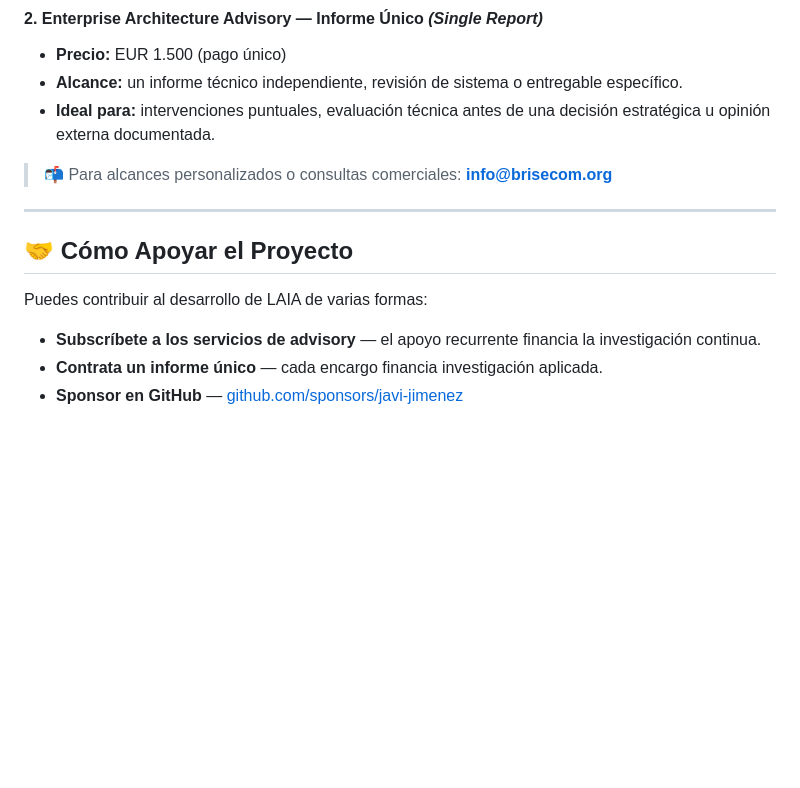
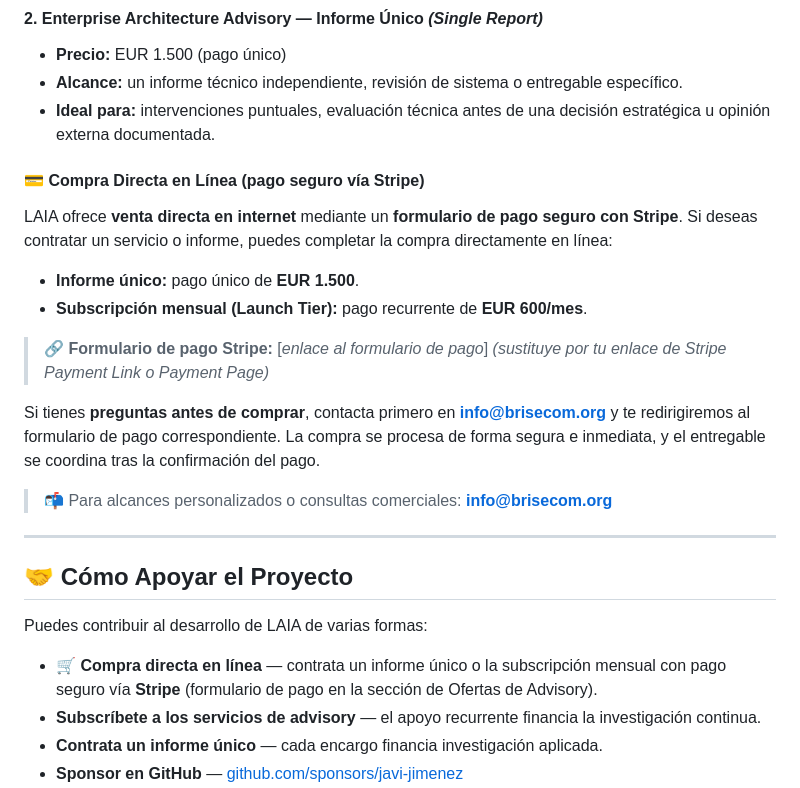
Before and after one commit to javi-jimenez/laia, a Markdown page: README.md, the part around one of its changes. Drawn GitHub-style; blank space fills up the shorter version.

```diff
--- a/README.md
+++ b/README.md
@@ -185,6 +171,17 @@ Dos modalidades de contratación, respaldadas por LAIA para investigación, aná
 - **Alcance:** un informe técnico independiente, revisión de sistema o entregable específico.
 - **Ideal para:** intervenciones puntuales, evaluación técnica antes de una decisión estratégica u opinión externa documentada.
 
+#### 💳 Compra Directa en Línea (pago seguro vía Stripe)
+
+LAIA ofrece **venta directa en internet** mediante un **formulario de pago seguro con Stripe**. Si deseas contratar un servicio o informe, puedes completar la compra directamente en línea:
+
+- **Informe único:** pago único de **EUR 1.500**.
+- **Subscripción mensual (Launch Tier):** pago recurrente de **EUR 600/mes**.
+
+> 🔗 **Formulario de pago Stripe:** [*enlace al formulario de pago*] *(sustituye por tu enlace de Stripe Payment Link o Payment Page)*
+
+Si tienes **preguntas antes de comprar**, contacta primero en **info@brisecom.org** y te redirigiremos al formulario de pago correspondiente. La compra se procesa de forma segura e inmediata, y el entregable se coordina tras la confirmación del pago.
+
 > 📬 Para alcances personalizados o consultas comerciales: **info@brisecom.org**
 
 ---
@@ -193,6 +190,7 @@ Dos modalidades de contratación, respaldadas por LAIA para investigación, aná
 
 Puedes contribuir al desarrollo de LAIA de varias formas:
 
+- **🛒 Compra directa en línea** — contrata un informe único o la subscripción mensual con pago seguro vía **Stripe** (formulario de pago en la sección de Ofertas de Advisory).
 - **Subscríbete a los servicios de advisory** — el apoyo recurrente financia la investigación continua.
 - **Contrata un informe único** — cada encargo financia investigación aplicada.
 - **Sponsor en GitHub** — [github.com/sponsors/javi-jimenez](https://github.com/sponsors/javi-jimenez)
```
Also changed, not shown: other parts of README.md (+14 -28 lines).
